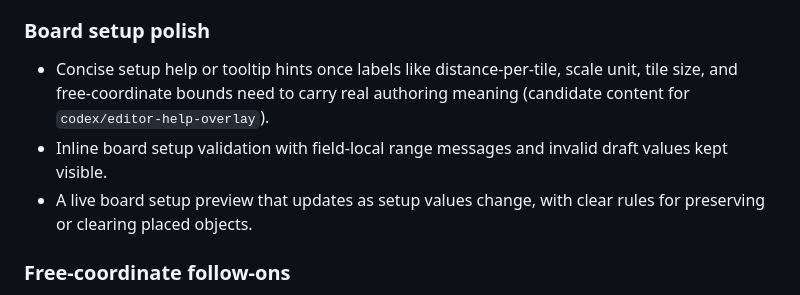
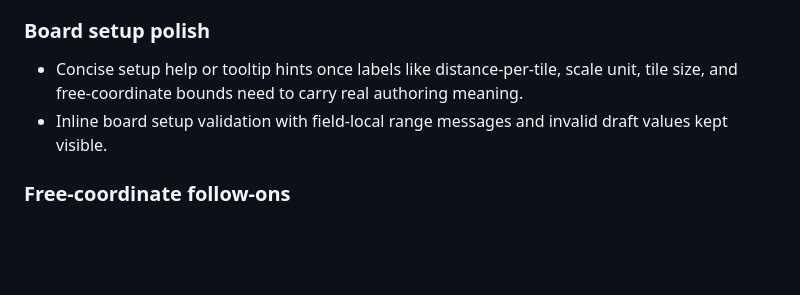
Before and after one commit to ajeless/fieldcraft, a Markdown page: PLAN.md, the part around one of its changes. Rendered like a GitHub page; blank space fills up the shorter version.

```diff
--- a/PLAN.md
+++ b/PLAN.md
@@ -144,9 +167,8 @@ Open design work that should stay out of `DECISIONS.md` until concrete implement
 
 ### Board setup polish
 
-- Concise setup help or tooltip hints once labels like distance-per-tile, scale unit, tile size, and free-coordinate bounds need to carry real authoring meaning (candidate content for `codex/editor-help-overlay`).
+- Concise setup help or tooltip hints once labels like distance-per-tile, scale unit, tile size, and free-coordinate bounds need to carry real authoring meaning.
 - Inline board setup validation with field-local range messages and invalid draft values kept visible.
-- A live board setup preview that updates as setup values change, with clear rules for preserving or clearing placed objects.
 
 ### Free-coordinate follow-ons
 
```
Also changed, not shown: other parts of PLAN.md (+39 -16 lines), AGENTS.md (+1 -1 lines), DECISIONS.md (+17 -0 lines).
